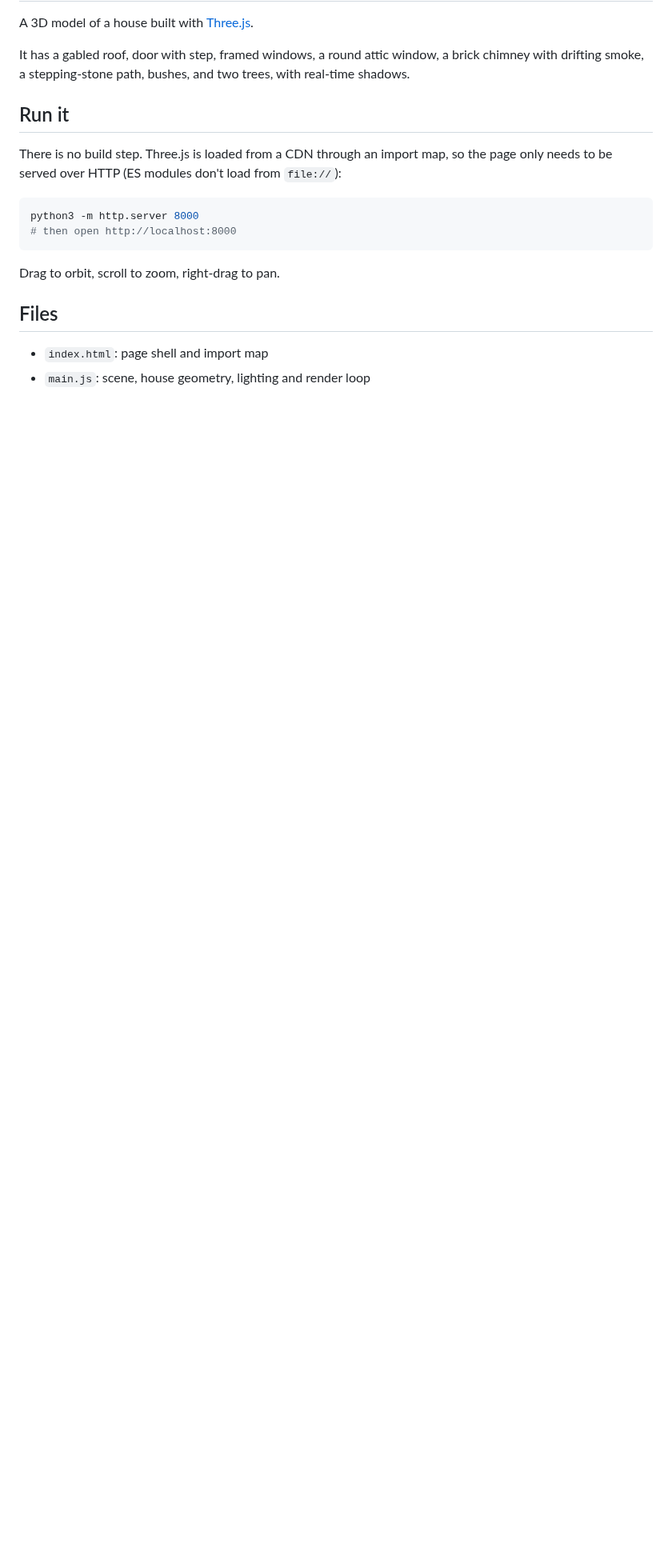
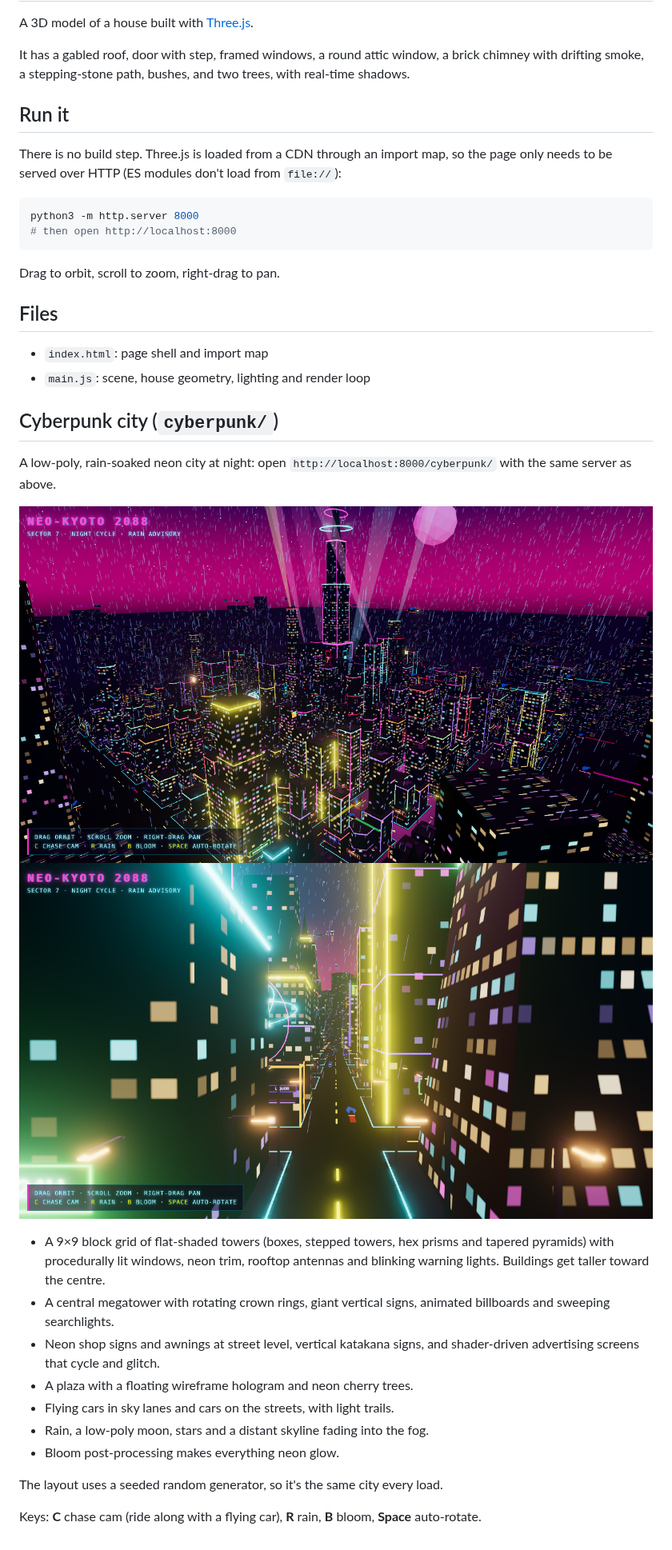
Before and after one commit to Tacotim27/claudecloud, a Markdown page: README.md, the part around the change. Shown at 80% size. Rendered like a GitHub page; pictures changed too: cyberpunk/preview-street.png (added), cyberpunk/preview.png (added); blank space fills up the shorter version.

```diff
--- a/README.md
+++ b/README.md
@@ -22,3 +22,28 @@ Drag to orbit, scroll to zoom, right-drag to pan.
 
 - `index.html`: page shell and import map
 - `main.js`: scene, house geometry, lighting and render loop
+
+## Cyberpunk city (`cyberpunk/`)
+
+A low-poly, rain-soaked neon city at night: open `http://localhost:8000/cyberpunk/`
+with the same server as above.
+
+![Neon city overview](cyberpunk/preview.png)
+![Street level](cyberpunk/preview-street.png)
+
+- A 9×9 block grid of flat-shaded towers (boxes, stepped towers, hex prisms and
+  tapered pyramids) with procedurally lit windows, neon trim, rooftop antennas and
+  blinking warning lights. Buildings get taller toward the centre.
+- A central megatower with rotating crown rings, giant vertical signs, animated
+  billboards and sweeping searchlights.
+- Neon shop signs and awnings at street level, vertical katakana signs, and
+  shader-driven advertising screens that cycle and glitch.
+- A plaza with a floating wireframe hologram and neon cherry trees.
+- Flying cars in sky lanes and cars on the streets, with light trails.
+- Rain, a low-poly moon, stars and a distant skyline fading into the fog.
+- Bloom post-processing makes everything neon glow.
+
+The layout uses a seeded random generator, so it's the same city every load.
+
+Keys: **C** chase cam (ride along with a flying car), **R** rain, **B** bloom,
+**Space** auto-rotate.
```
Also changed, not shown: 2 other files.
